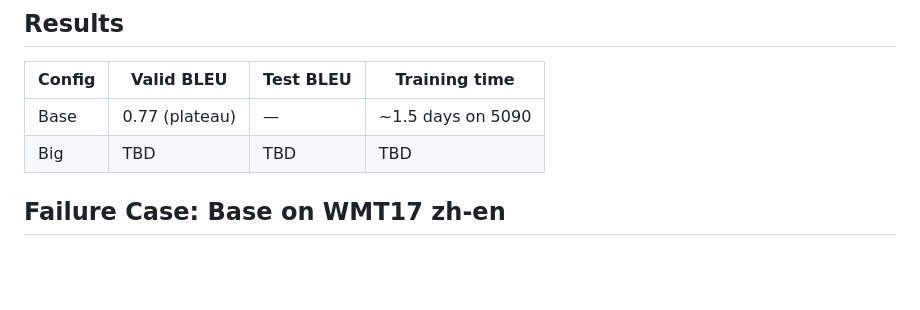
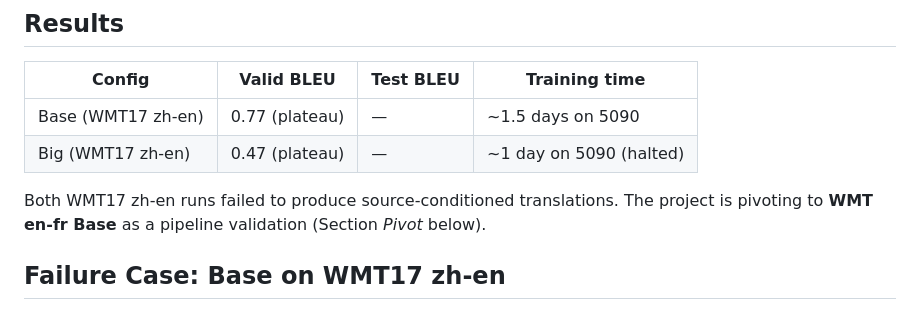
Before and after one commit to Euswbnix/Machine_translation, a Markdown page: README.md, the part around the change printed below. Drawn GitHub-style; blank space fills up the shorter version.

```diff
--- a/README.md
+++ b/README.md
@@ -200,8 +200,12 @@ python translate.py --checkpoint checkpoints/best.pt
 
 | Config | Valid BLEU | Test BLEU | Training time |
 |--------|-----------|-----------|---------------|
-| Base   | 0.77 (plateau) | — | ~1.5 days on 5090 |
-| Big    | TBD       | TBD       | TBD           |
+| Base (WMT17 zh-en) | 0.77 (plateau) | — | ~1.5 days on 5090 |
+| Big (WMT17 zh-en)  | 0.47 (plateau) | — | ~1 day on 5090 (halted) |
+
+Both WMT17 zh-en runs failed to produce source-conditioned translations.
+The project is pivoting to **WMT en-fr Base** as a pipeline validation
+(Section *Pivot* below).
 
 ## Failure Case: Base on WMT17 zh-en
 
```
Also changed, not shown: other parts of README.md (+97 -1 lines), training_curves_big.png (added), 1 other file.
